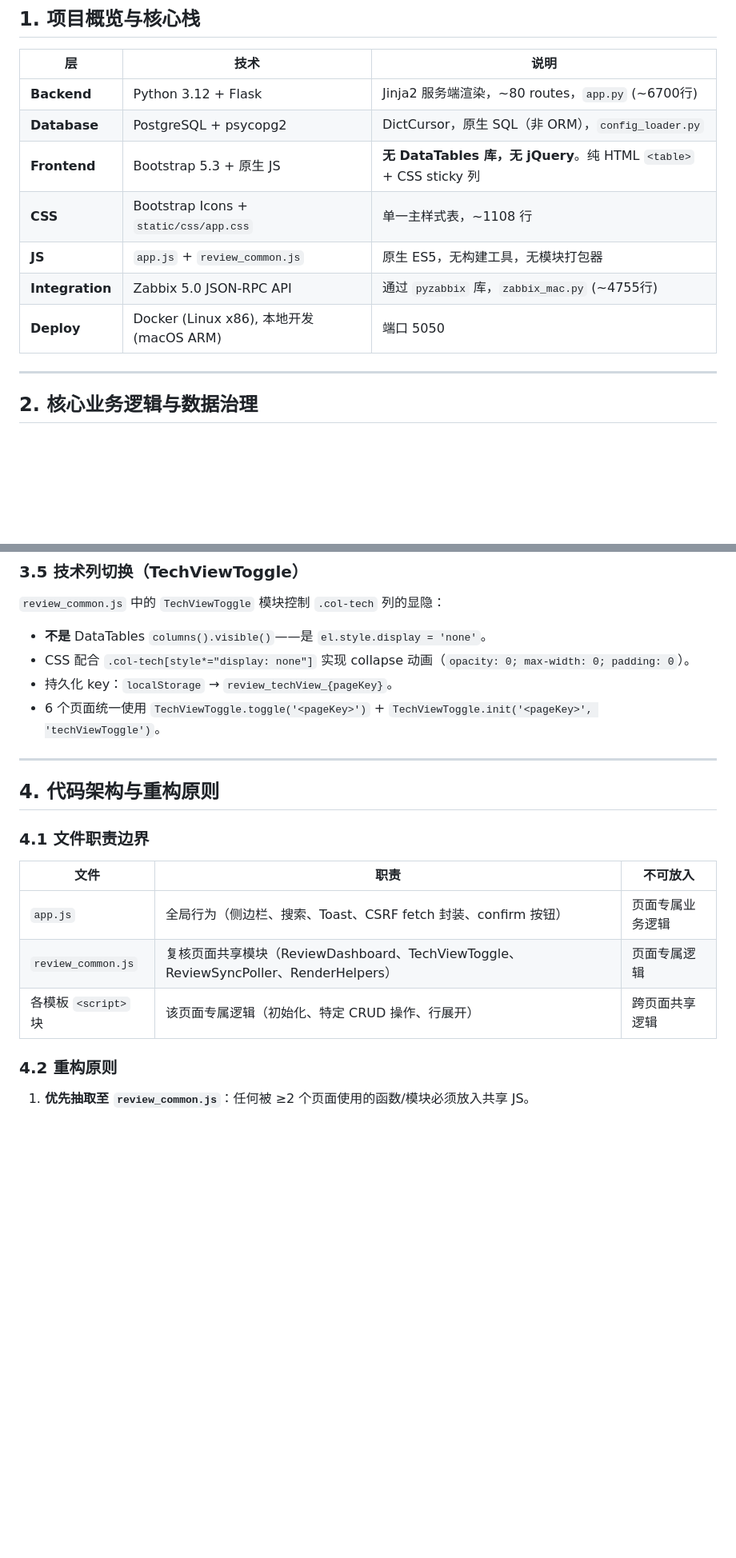
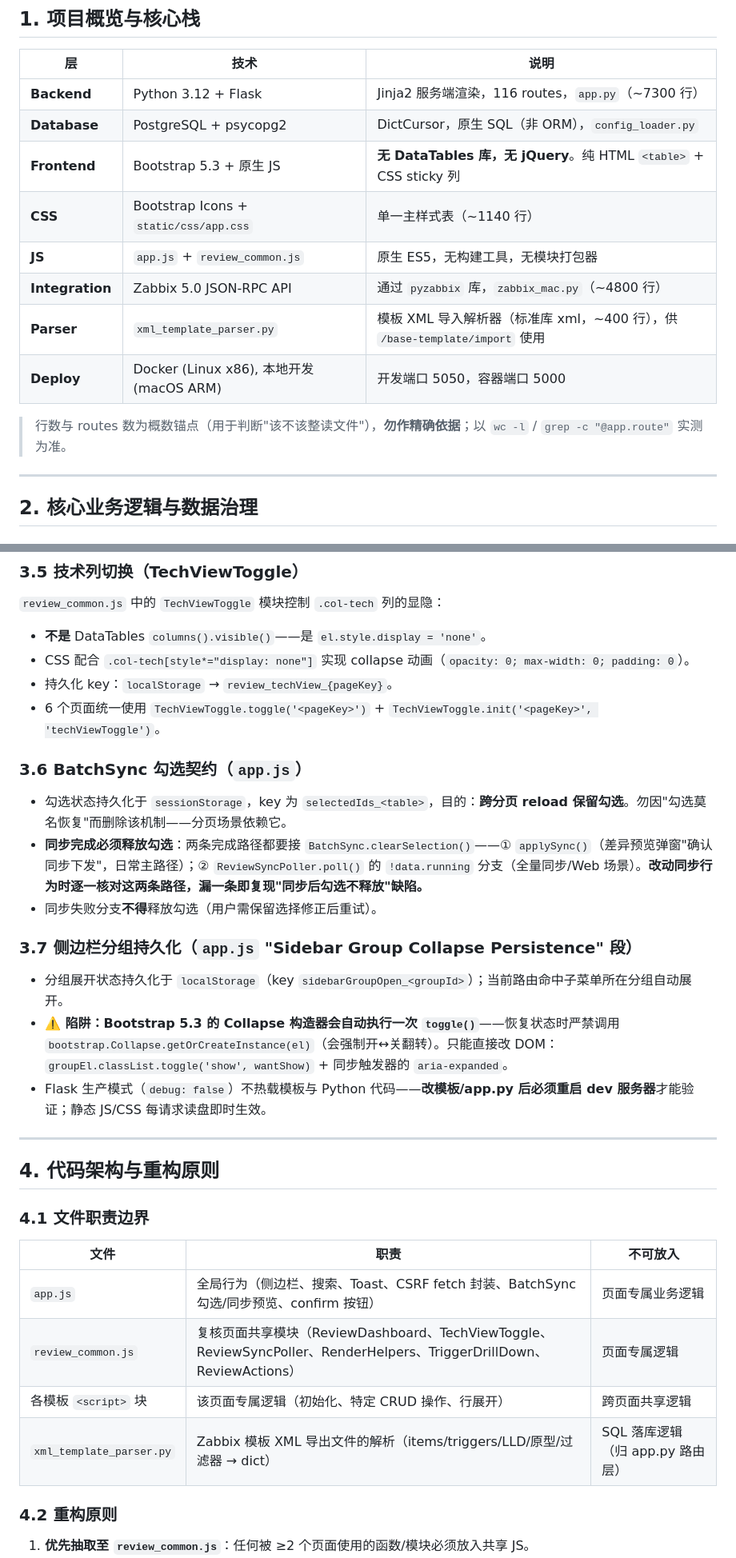
Before and after one commit to i-f2/zabbix_mac, a Markdown page: CLAUDE.md, 2 parts joined by grey strips. Shown at 80% size. Drawn GitHub-style; blank space fills up the shorter version.

```diff
--- a/CLAUDE.md
+++ b/CLAUDE.md
@@ -9,13 +9,16 @@
 
 | 层 | 技术 | 说明 |
 |---|---|---|
-| **Backend** | Python 3.12 + Flask | Jinja2 服务端渲染，~80 routes，`app.py` (~6700行) |
+| **Backend** | Python 3.12 + Flask | Jinja2 服务端渲染，116 routes，`app.py`（~7300 行） |
 | **Database** | PostgreSQL + psycopg2 | DictCursor，原生 SQL（非 ORM），`config_loader.py` |
 | **Frontend** | Bootstrap 5.3 + 原生 JS | **无 DataTables 库，无 jQuery**。纯 HTML `<table>` + CSS sticky 列 |
-| **CSS** | Bootstrap Icons + `static/css/app.css` | 单一主样式表，~1108 行 |
+| **CSS** | Bootstrap Icons + `static/css/app.css` | 单一主样式表（~1140 行） |
 | **JS** | `app.js` + `review_common.js` | 原生 ES5，无构建工具，无模块打包器 |
-| **Integration** | Zabbix 5.0 JSON-RPC API | 通过 `pyzabbix` 库，`zabbix_mac.py` (~4755行) |
-| **Deploy** | Docker (Linux x86), 本地开发 (macOS ARM) | 端口 5050 |
+| **Integration** | Zabbix 5.0 JSON-RPC API | 通过 `pyzabbix` 库，`zabbix_mac.py`（~4800 行） |
+| **Parser** | `xml_template_parser.py` | 模板 XML 导入解析器（标准库 xml，~400 行），供 `/base-template/import` 使用 |
+| **Deploy** | Docker (Linux x86), 本地开发 (macOS ARM) | 开发端口 5050，容器端口 5000 |
+
+> 行数与 routes 数为概数锚点（用于判断"该不该整读文件"），**勿作精确依据**；以 `wc -l` / `grep -c "@app.route"` 实测为准。
 
 ---
 
@@ -129,6 +135,18 @@
 - 持久化 key：`localStorage` → `review_techView_{pageKey}`。
 - 6 个页面统一使用 `TechViewToggle.toggle('<pageKey>')` + `TechViewToggle.init('<pageKey>', 'techViewToggle')`。
 
+### 3.6 BatchSync 勾选契约（`app.js`）
+
+- 勾选状态持久化于 `sessionStorage`，key 为 `selectedIds_<table>`，目的：**跨分页 reload 保留勾选**。勿因"勾选莫名恢复"而删除该机制——分页场景依赖它。
+- **同步完成必须释放勾选**：两条完成路径都要接 `BatchSync.clearSelection()`——① `applySync()`（差异预览弹窗"确认同步下发"，日常主路径）；② `ReviewSyncPoller.poll()` 的 `!data.running` 分支（全量同步/Web 场景）。**改动同步行为时逐一核对这两条路径，漏一条即复现"同步后勾选不释放"缺陷。**
+- 同步失败分支**不得**释放勾选（用户需保留选择修正后重试）。
+
+### 3.7 侧边栏分组持久化（`app.js` "Sidebar Group Collapse Persistence" 段）
+
+- 分组展开状态持久化于 `localStorage`（key `sidebarGroupOpen_<groupId>`）；当前路由命中子菜单所在分组自动展开。
+- **⚠️ 陷阱：Bootstrap 5.3 的 Collapse 构造器会自动执行一次 `toggle()`**——恢复状态时严禁调用 `bootstrap.Collapse.getOrCreateInstance(el)`（会强制开↔关翻转）。只能直接改 DOM：`groupEl.classList.toggle('show', wantShow)` + 同步触发器的 `aria-expanded`。
+- Flask 生产模式（`debug: false`）不热载模板与 Python 代码——**改模板/app.py 后必须重启 dev 服务器**才能验证；静态 JS/CSS 每请求读盘即时生效。
+
 ---
 
 ## 4. 代码架构与重构原则
@@ -137,9 +155,10 @@
 
 | 文件 | 职责 | 不可放入 |
 |---|---|---|
-| `app.js` | 全局行为（侧边栏、搜索、Toast、CSRF fetch 封装、confirm 按钮） | 页面专属业务逻辑 |
-| `review_common.js` | 复核页面共享模块（ReviewDashboard、TechViewToggle、ReviewSyncPoller、RenderHelpers） | 页面专属逻辑 |
+| `app.js` | 全局行为（侧边栏、搜索、Toast、CSRF fetch 封装、BatchSync 勾选/同步预览、confirm 按钮） | 页面专属业务逻辑 |
+| `review_common.js` | 复核页面共享模块（ReviewDashboard、TechViewToggle、ReviewSyncPoller、RenderHelpers、TriggerDrillDown、ReviewActions） | 页面专属逻辑 |
 | 各模板 `<script>` 块 | 该页面专属逻辑（初始化、特定 CRUD 操作、行展开） | 跨页面共享逻辑 |
+| `xml_template_parser.py` | Zabbix 模板 XML 导出文件的解析（items/triggers/LLD/原型/过滤器 → dict） | SQL 落库逻辑（归 app.py 路由层） |
 
 ### 4.2 重构原则
 
```
Also changed, not shown: other parts of CLAUDE.md (+16 -6 lines).
